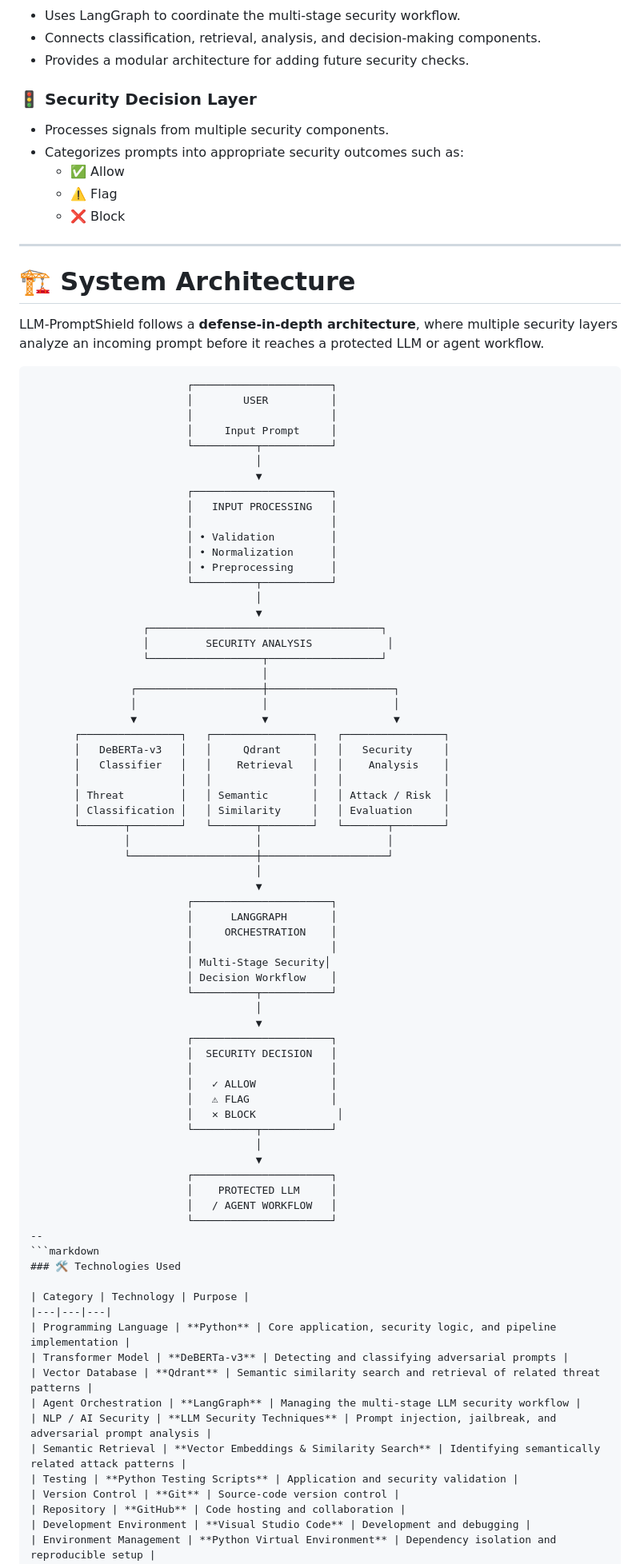
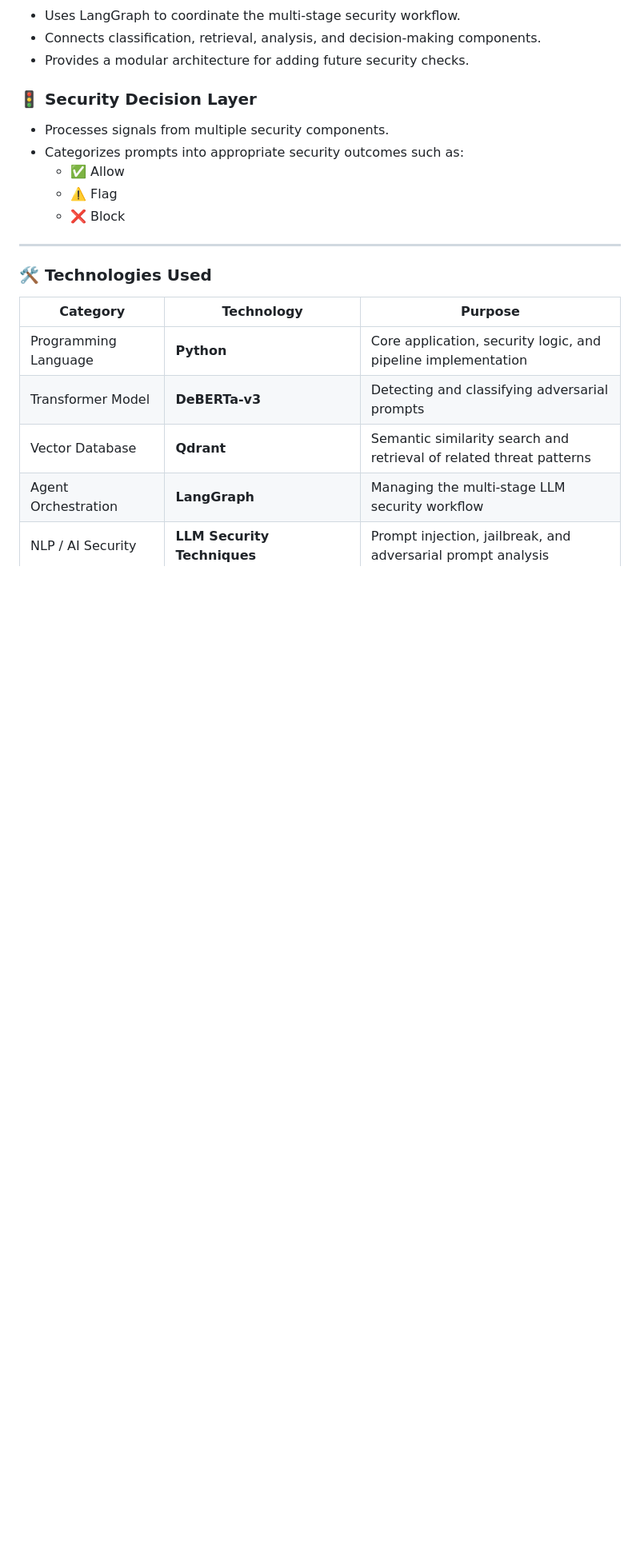
Before and after one commit to Spoorthi-max/LLM-PromptShield, a Markdown page: README.md, the part around the change. Shown at 80% size. GitHub-like rendering; blank space fills up the shorter version.

````diff
--- a/README.md
+++ b/README.md
@@ -92,69 +92,7 @@ The main objectives of LLM-PromptShield are:
 
 ---
 
-# 🏗️ System Architecture
 
-LLM-PromptShield follows a **defense-in-depth architecture**, where multiple security layers analyze an incoming prompt before it reaches a protected LLM or agent workflow.
-
-```text
-                         ┌──────────────────────┐
-                         │        USER          │
-                         │                      │
-                         │     Input Prompt     │
-                         └──────────┬───────────┘
-                                    │
-                                    ▼
-                         ┌──────────────────────┐
-                         │   INPUT PROCESSING   │
-                         │                      │
-                         │ • Validation         │
-                         │ • Normalization      │
-                         │ • Preprocessing      │
-                         └──────────┬───────────┘
-                                    │
-                                    ▼
-                  ┌─────────────────────────────────────┐
-                  │         SECURITY ANALYSIS            │
-                  └──────────────────┬──────────────────┘
-                                     │
-                ┌────────────────────┼────────────────────┐
-                │                    │                    │
-                ▼                    ▼                    ▼
-       ┌────────────────┐   ┌────────────────┐   ┌────────────────┐
-       │   DeBERTa-v3   │   │     Qdrant     │   │   Security     │
-       │   Classifier   │   │    Retrieval   │   │    Analysis    │
-       │                │   │                │   │                │
-       │ Threat         │   │ Semantic       │   │ Attack / Risk  │
-       │ Classification │   │ Similarity     │   │ Evaluation     │
-       └───────┬────────┘   └───────┬────────┘   └───────┬────────┘
-               │                    │                    │
-               └────────────────────┼────────────────────┘
-                                    │
-                                    ▼
-                         ┌──────────────────────┐
-                         │      LANGGRAPH       │
-                         │     ORCHESTRATION    │
-                         │                      │
-                         │ Multi-Stage Security│
-                         │ Decision Workflow    │
-                         └──────────┬───────────┘
-                                    │
-                                    ▼
-                         ┌──────────────────────┐
-                         │  SECURITY DECISION   │
-                         │                      │
-                         │   ✓ ALLOW            │
-                         │   ⚠ FLAG             │
-                         │   ✕ BLOCK             │
-                         └──────────┬───────────┘
-                                    │
-                                    ▼
-                         ┌──────────────────────┐
-                         │    PROTECTED LLM     │
-                         │   / AGENT WORKFLOW   │
-                         └──────────────────────┘
---
-```markdown
 ### 🛠️ Technologies Used
 
 | Category | Technology | Purpose |
````
